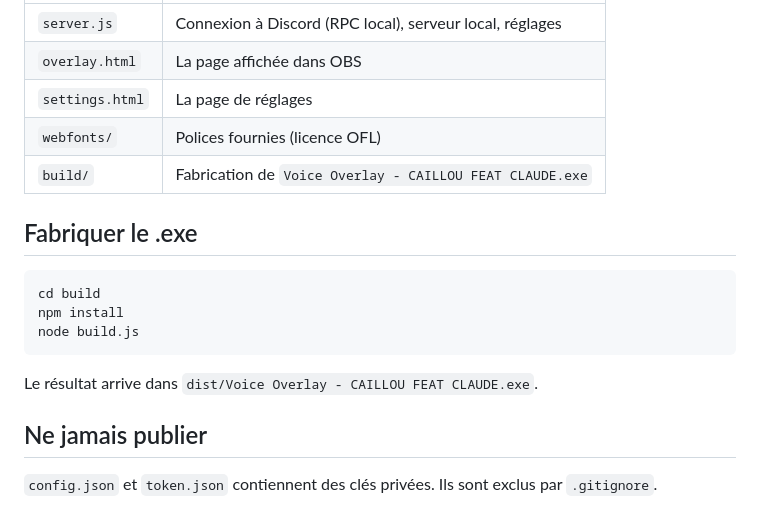
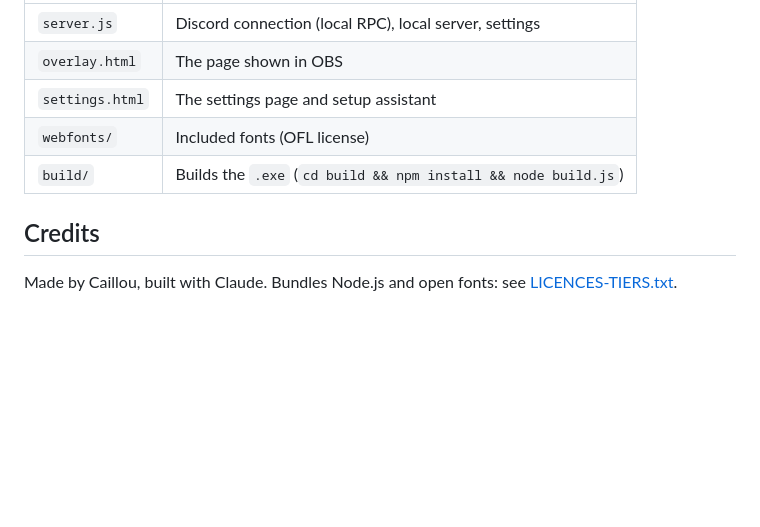
Before and after one commit to CAILLOUUUU/voice-overlay, a Markdown page: README.md, the part around one of its changes. Rendered like a GitHub page; blank space fills up the shorter version.

````diff
--- a/README.md
+++ b/README.md
@@ -18,20 +50,10 @@ node server.js --demo     # faux membres, sans Discord
 |---|---|
-| `server.js` | Connexion à Discord (RPC local), serveur local, réglages |
-| `overlay.html` | La page affichée dans OBS |
-| `settings.html` | La page de réglages |
-| `webfonts/` | Polices fournies (licence OFL) |
-| `build/` | Fabrication de `Voice Overlay - CAILLOU FEAT CLAUDE.exe` |
+| `server.js` | Discord connection (local RPC), local server, settings |
+| `overlay.html` | The page shown in OBS |
+| `settings.html` | The settings page and setup assistant |
+| `webfonts/` | Included fonts (OFL license) |
+| `build/` | Builds the `.exe` (`cd build && npm install && node build.js`) |
 
-## Fabriquer le .exe
+## Credits
 
-```
-cd build
-npm install
-node build.js
-```
-
-Le résultat arrive dans `dist/Voice Overlay - CAILLOU FEAT CLAUDE.exe`.
-
-## Ne jamais publier
-
-`config.json` et `token.json` contiennent des clés privées. Ils sont exclus par `.gitignore`.
+Made by Caillou, built with Claude. Bundles Node.js and open fonts: see [LICENCES-TIERS.txt](LICENCES-TIERS.txt).
````
Also changed, not shown: other parts of README.md (+40 -8 lines), LISEZMOI.md (+29 -27 lines), docs/settings.png (added), 5 other files.
